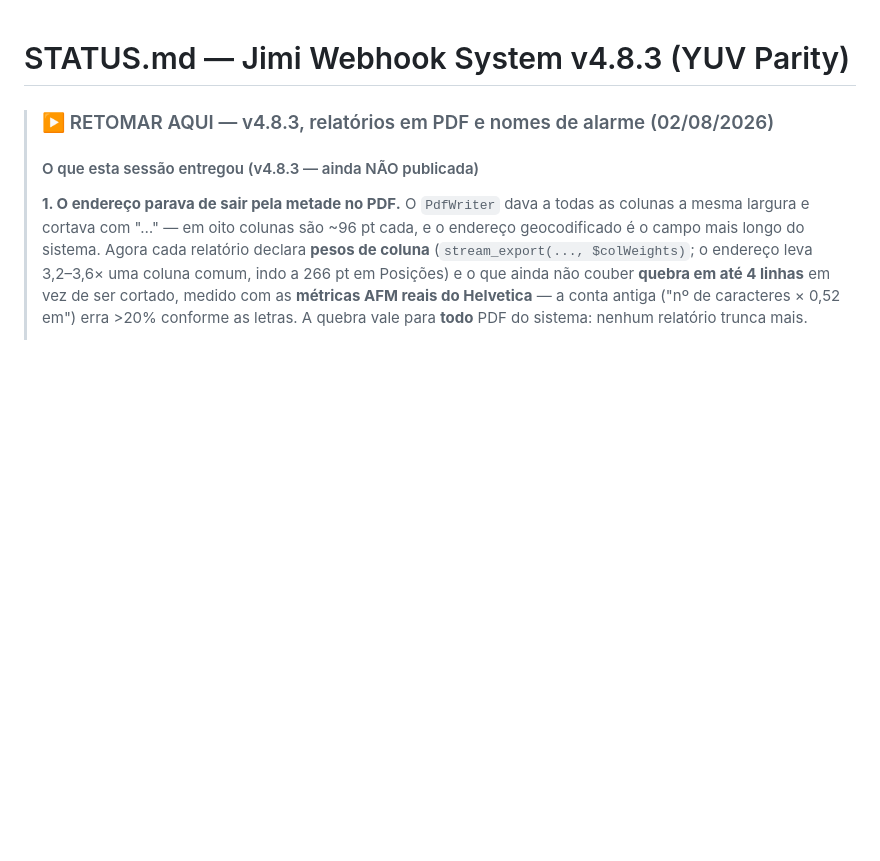
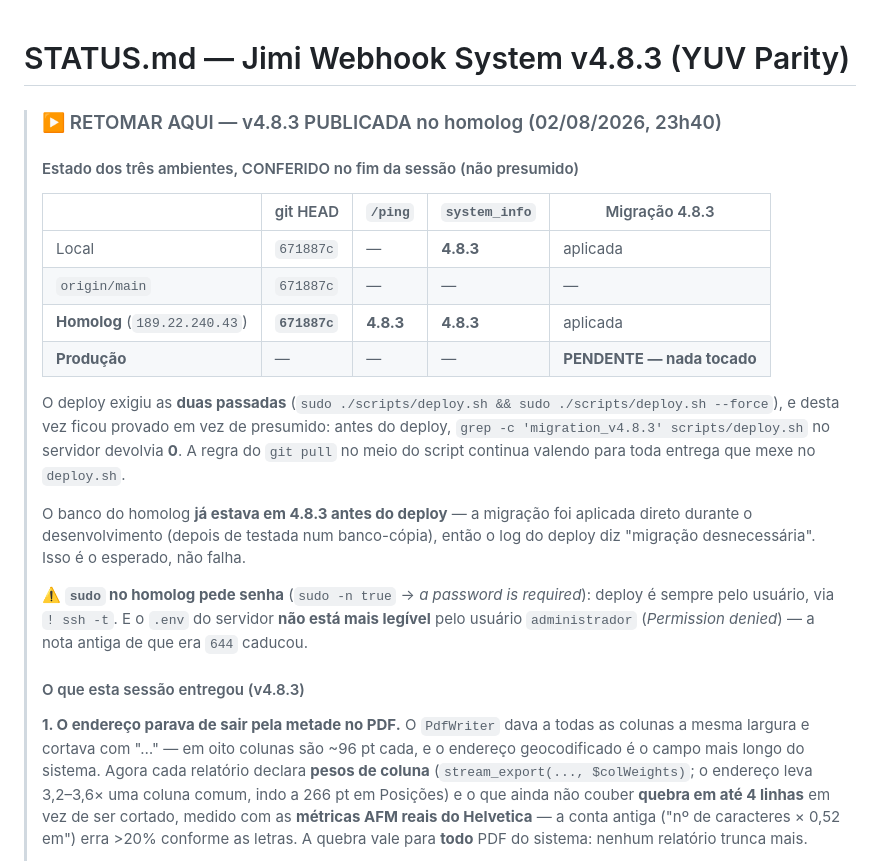
Before and after one commit to hssflavio-ux/jimi_webhook, a Markdown page: STATUS.md, the part around one of its changes. GitHub-like rendering; blank space fills up the shorter version.

```diff
--- a/STATUS.md
+++ b/STATUS.md
@@ -1,8 +1,30 @@
 # STATUS.md — Jimi Webhook System v4.8.3 (YUV Parity)
 
-> ### ▶️ RETOMAR AQUI — v4.8.3, relatórios em PDF e nomes de alarme (02/08/2026)
+> ### ▶️ RETOMAR AQUI — v4.8.3 PUBLICADA no homolog (02/08/2026, 23h40)
 >
-> #### O que esta sessão entregou (v4.8.3 — ainda NÃO publicada)
+> #### Estado dos três ambientes, CONFERIDO no fim da sessão (não presumido)
+>
+> | | git HEAD | `/ping` | `system_info` | Migração 4.8.3 |
+> |---|---|---|---|---|
+> | Local | `671887c` | — | **4.8.3** | aplicada |
+> | `origin/main` | `671887c` | — | — | — |
+> | **Homolog** (`189.22.240.43`) | **`671887c`** | **4.8.3** | **4.8.3** | aplicada |
+> | **Produção** | — | — | — | **PENDENTE — nada tocado** |
+>
+> O deploy exigiu as **duas passadas** (`sudo ./scripts/deploy.sh && sudo ./scripts/deploy.sh
+> --force`), e desta vez ficou provado em vez de presumido: antes do deploy,
+> `grep -c 'migration_v4.8.3' scripts/deploy.sh` no servidor devolvia **0**. A regra do
+> `git pull` no meio do script continua valendo para toda entrega que mexe no `deploy.sh`.
+>
+> O banco do homolog **já estava em 4.8.3 antes do deploy** — a migração foi aplicada
+> direto durante o desenvolvimento (depois de testada num banco-cópia), então o log do
+> deploy diz "migração desnecessária". Isso é o esperado, não falha.
+>
+> ⚠️ **`sudo` no homolog pede senha** (`sudo -n true` → *a password is required*): deploy é
+> sempre pelo usuário, via `! ssh -t`. E o `.env` do servidor **não está mais legível** pelo
+> usuário `administrador` (*Permission denied*) — a nota antiga de que era `644` caducou.
+>
+> #### O que esta sessão entregou (v4.8.3)
 >
 > **1. O endereço parava de sair pela metade no PDF.** O `PdfWriter` dava a todas as
 > colunas a mesma largura e cortava com "…" — em oito colunas são ~96 pt cada, e o
```
Also changed, not shown: other parts of STATUS.md (+53 -9 lines), .agents/memory/MEMORY.md (+1 -1 lines), CHANGELOG.md (+3 -0 lines).
